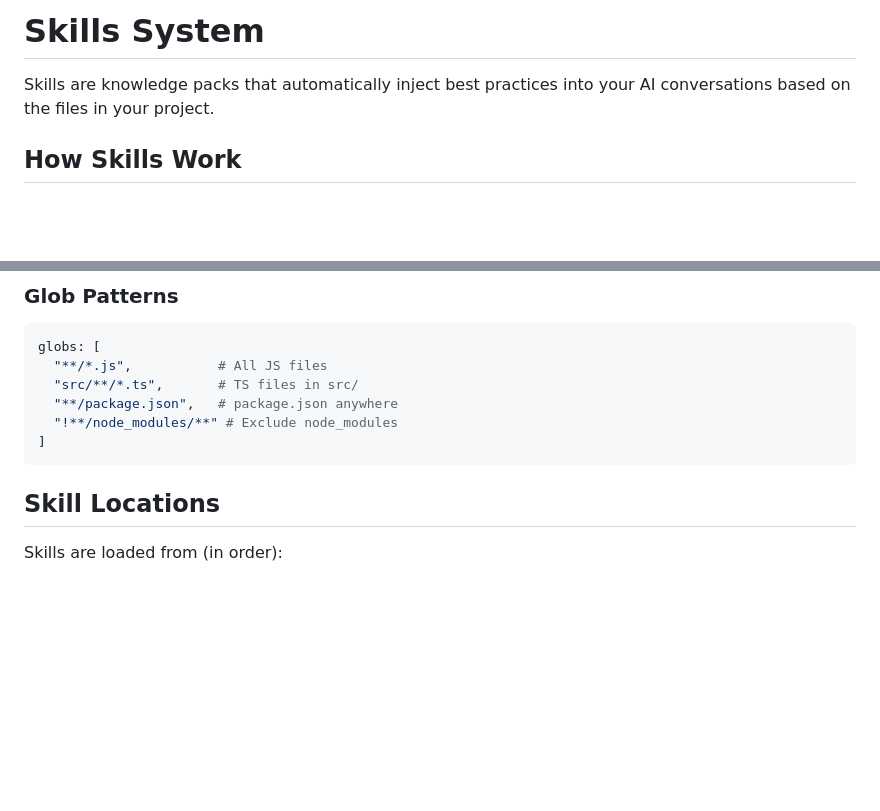
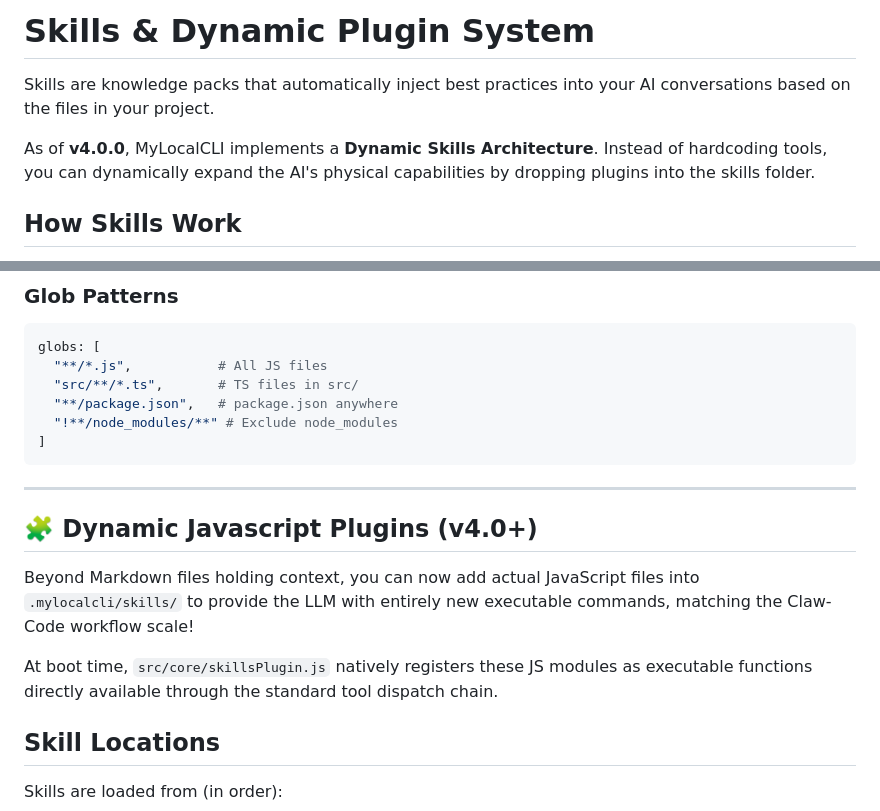
Before and after one commit to kprsnt2/MyLocalCLI, a Markdown page: docs/skills.md, 2 parts joined by grey strips. GitHub-like rendering; blank space fills up the shorter version.

````diff
--- a/docs/skills.md
+++ b/docs/skills.md
@@ -1,6 +1,8 @@
-# Skills System
+# Skills & Dynamic Plugin System
 
 Skills are knowledge packs that automatically inject best practices into your AI conversations based on the files in your project.
+
+As of **v4.0.0**, MyLocalCLI implements a **Dynamic Skills Architecture**. Instead of hardcoding tools, you can dynamically expand the AI's physical capabilities by dropping plugins into the skills folder.
 
 ## How Skills Work
 
@@ -142,6 +144,14 @@ globs: [
 ]
 ```
 
+---
+
+## 🧩 Dynamic Javascript Plugins (v4.0+)
+
+Beyond Markdown files holding context, you can now add actual JavaScript files into `.mylocalcli/skills/` to provide the LLM with entirely new executable commands, matching the Claw-Code workflow scale!
+
+At boot time, `src/core/skillsPlugin.js` natively registers these JS modules as executable functions directly available through the standard tool dispatch chain.
+
 ## Skill Locations
 
 Skills are loaded from (in order):
````
Also changed, not shown: docs/agents.md (+15 -5 lines), docs/tools.md (+11 -1 lines).
